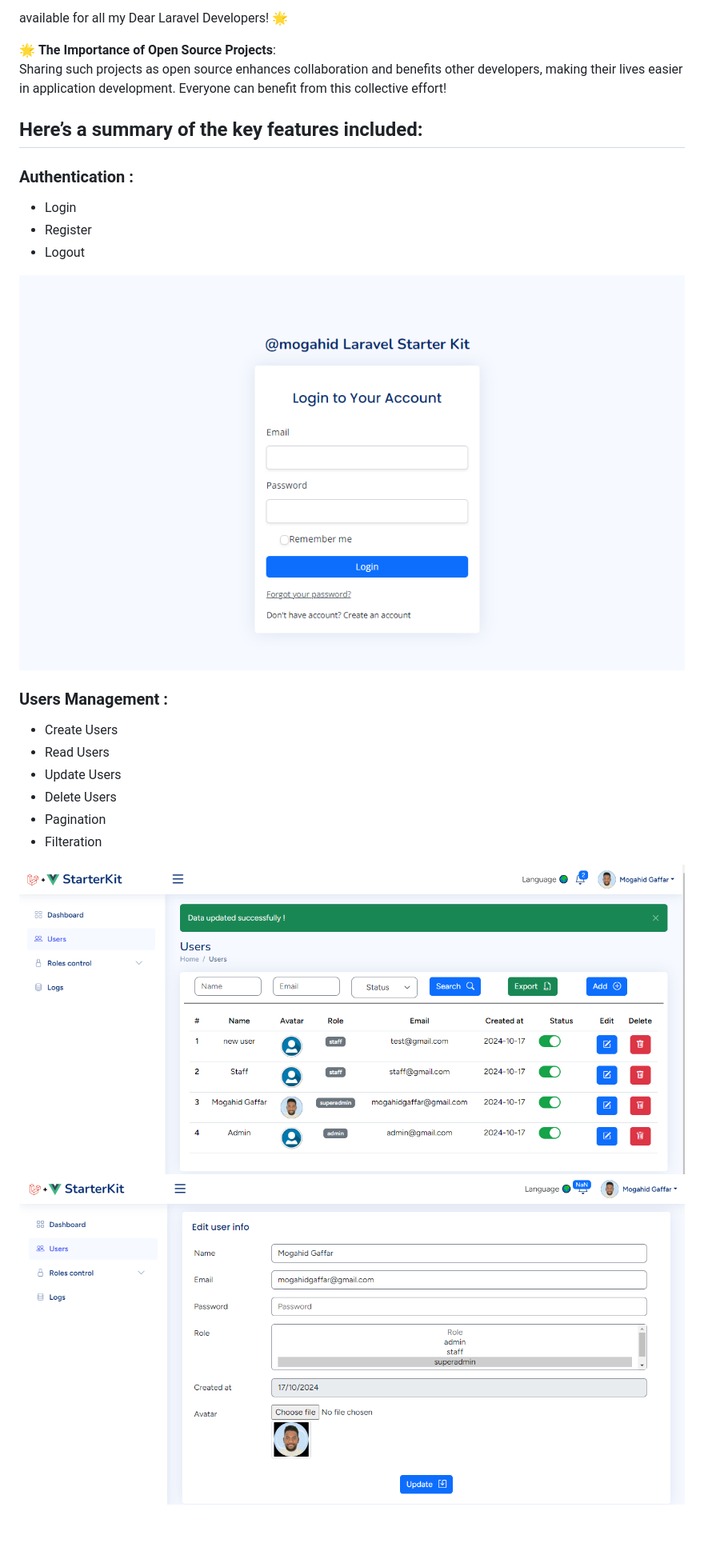
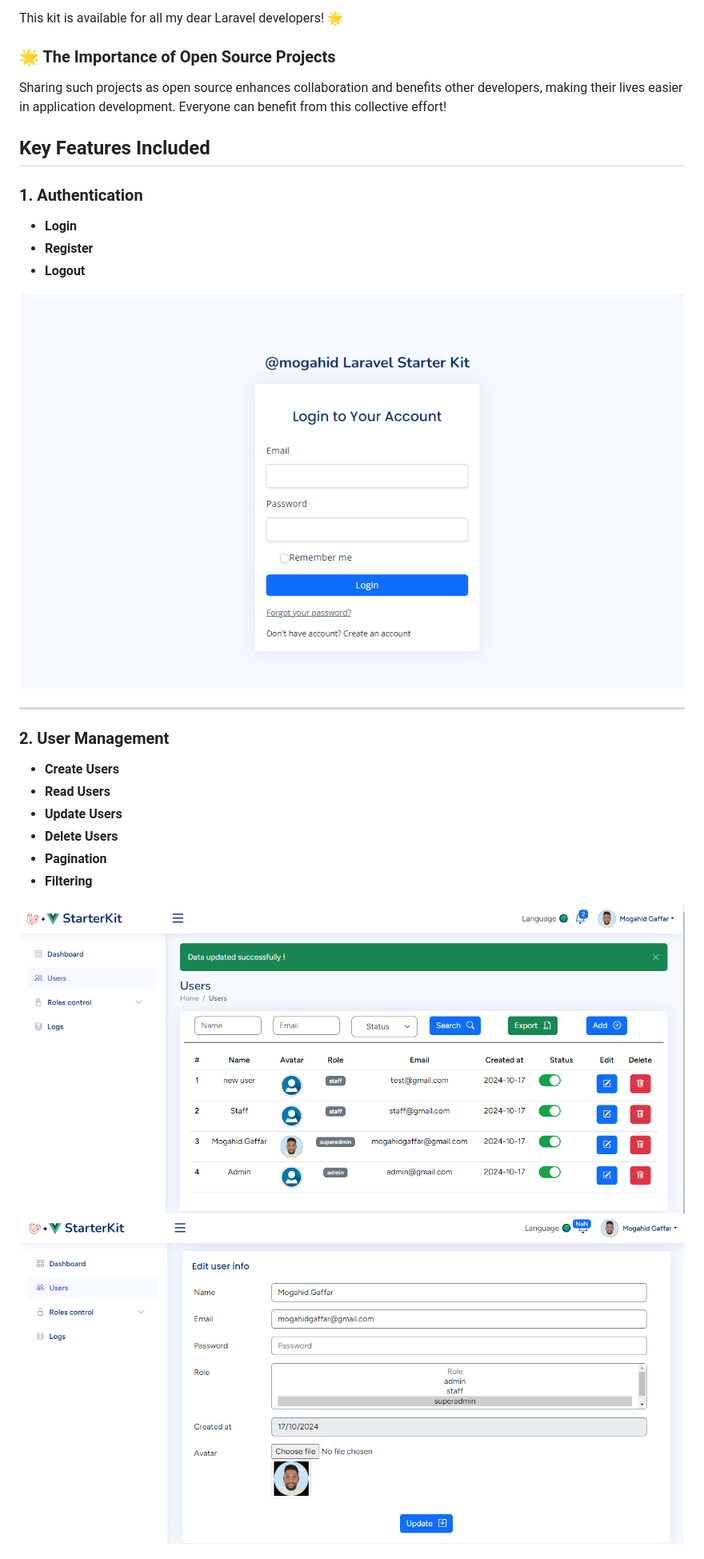
Before and after one commit to MogahidGaffar/Laravel-vue-Starter-Kit-Dashboard, a Markdown page: README.md, the part around one of its changes. Shown at 80% size. GitHub-like rendering; blank space fills up the shorter version.

```diff
--- a/README.md
+++ b/README.md
@@ -3,27 +11,27 @@
 
 Glad to share with you my reusable starter kit dashboard using Laravel and Vue.js 🎉
 
-available for all my Dear Laravel Developers!  🌟
+This kit is available for all my dear Laravel developers! 🌟
 
-🌟 **The Importance of Open Source Projects**:
-Sharing such projects as open source enhances collaboration and benefits other developers, making their lives easier in application development.
-Everyone can benefit from this collective effort!
+### 🌟 The Importance of Open Source Projects
+Sharing such projects as open source enhances collaboration and benefits other developers, making their lives easier in application development. Everyone can benefit from this collective effort!
 
-## Here’s a summary of the key features included:
+## Key Features Included
 
-### Authentication :
+### 1. Authentication
+- **Login**
+- **Register**
+- **Logout**
 
-- Login
-- Register
-- Logout
+![Login Page](https://github.com/MogahidGaffar/Laravel-vue-Starter-Kit-Dashboard/blob/main/public/screenshots/login.PNG)
 
-<img src="https://github.com/MogahidGaffar/Laravel-vue-Starter-Kit-Dashboard/blob/main/public/screenshots/login.PNG" style="height: auto; width: 100%; border-radius: 15px !important; ">
+---
 
-### Users Management  :
-- Create Users
-- Read Users
-- Update Users
-- Delete Users
-- Pagination
-- Filteration
+### 2. User Management
+- **Create Users**
+- **Read Users**
+- **Update Users**
+- **Delete Users**
+- **Pagination**
+- **Filtering**
 
```
Also changed, not shown: other parts of README.md (+63 -63 lines).
